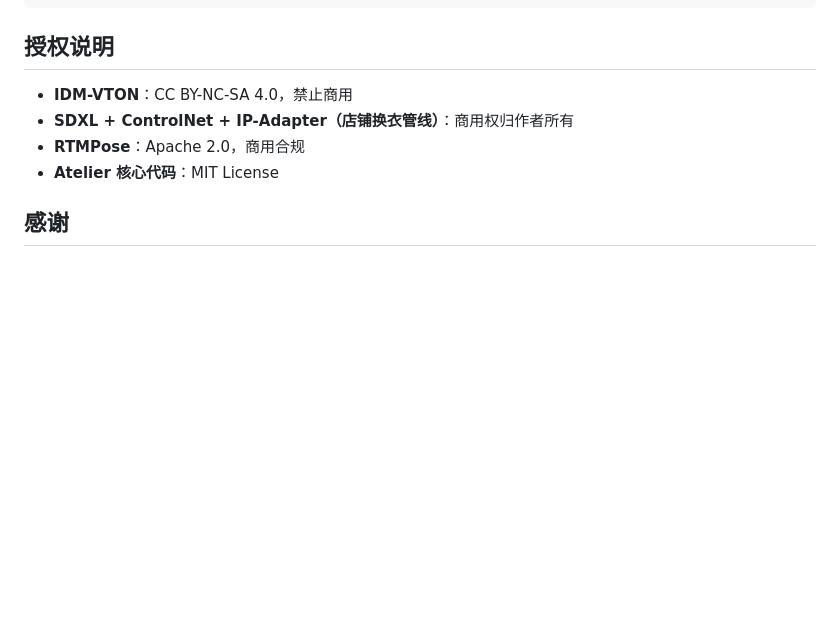
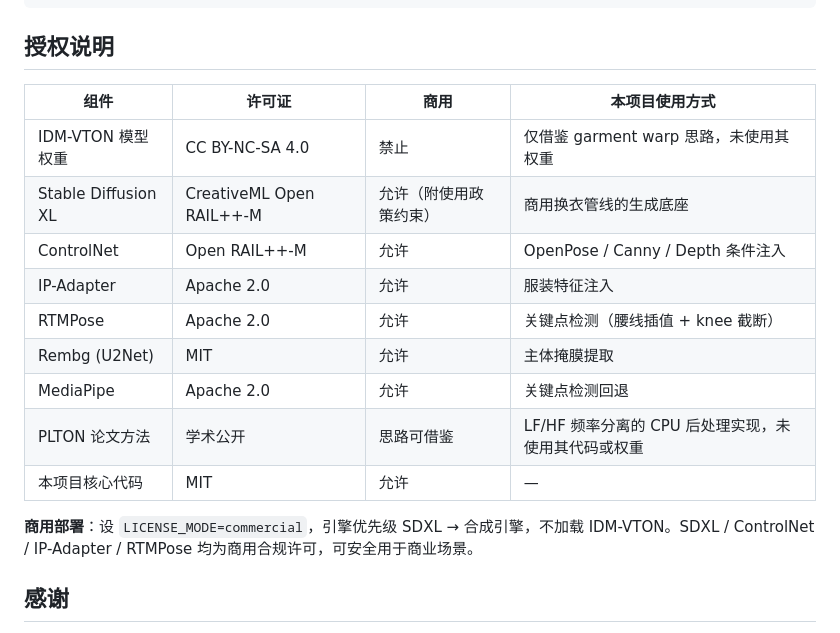
Before and after one commit to 647133036/IDM-VTON-Builder, a Markdown page: README.md, the part around the change. Drawn GitHub-style; blank space fills up the shorter version.

Commit message:
docs: 授权说明改为表格, 注明每个组件的许可证/商用状态/使用方式 Co-authored-by: monkeycode-ai <monkeycode-ai@chaitin.com>

```diff
--- a/README.md
+++ b/README.md
@@ -427,10 +427,19 @@ GET  /api/health  /api/license
 
 ## 授权说明
 
-- **IDM-VTON**：CC BY-NC-SA 4.0，禁止商用
-- **SDXL + ControlNet + IP-Adapter（店铺换衣管线）**：商用权归作者所有
-- **RTMPose**：Apache 2.0，商用合规
-- **Atelier 核心代码**：MIT License
+| 组件 | 许可证 | 商用 | 本项目使用方式 |
+|------|--------|------|----------------|
+| IDM-VTON 模型权重 | CC BY-NC-SA 4.0 | 禁止 | 仅借鉴 garment warp 思路，未使用其权重 |
+| Stable Diffusion XL | CreativeML Open RAIL++-M | 允许（附使用政策约束） | 商用换衣管线的生成底座 |
+| ControlNet | Open RAIL++-M | 允许 | OpenPose / Canny / Depth 条件注入 |
+| IP-Adapter | Apache 2.0 | 允许 | 服装特征注入 |
+| RTMPose | Apache 2.0 | 允许 | 关键点检测（腰线插值 + knee 截断） |
+| Rembg (U2Net) | MIT | 允许 | 主体掩膜提取 |
+| MediaPipe | Apache 2.0 | 允许 | 关键点检测回退 |
+| PLTON 论文方法 | 学术公开 | 思路可借鉴 | LF/HF 频率分离的 CPU 后处理实现，未使用其代码或权重 |
+| 本项目核心代码 | MIT | 允许 | — |
+
+**商用部署**：设 `LICENSE_MODE=commercial`，引擎优先级 SDXL → 合成引擎，不加载 IDM-VTON。SDXL / ControlNet / IP-Adapter / RTMPose 均为商用合规许可，可安全用于商业场景。
 
 ## 感谢
 
```
